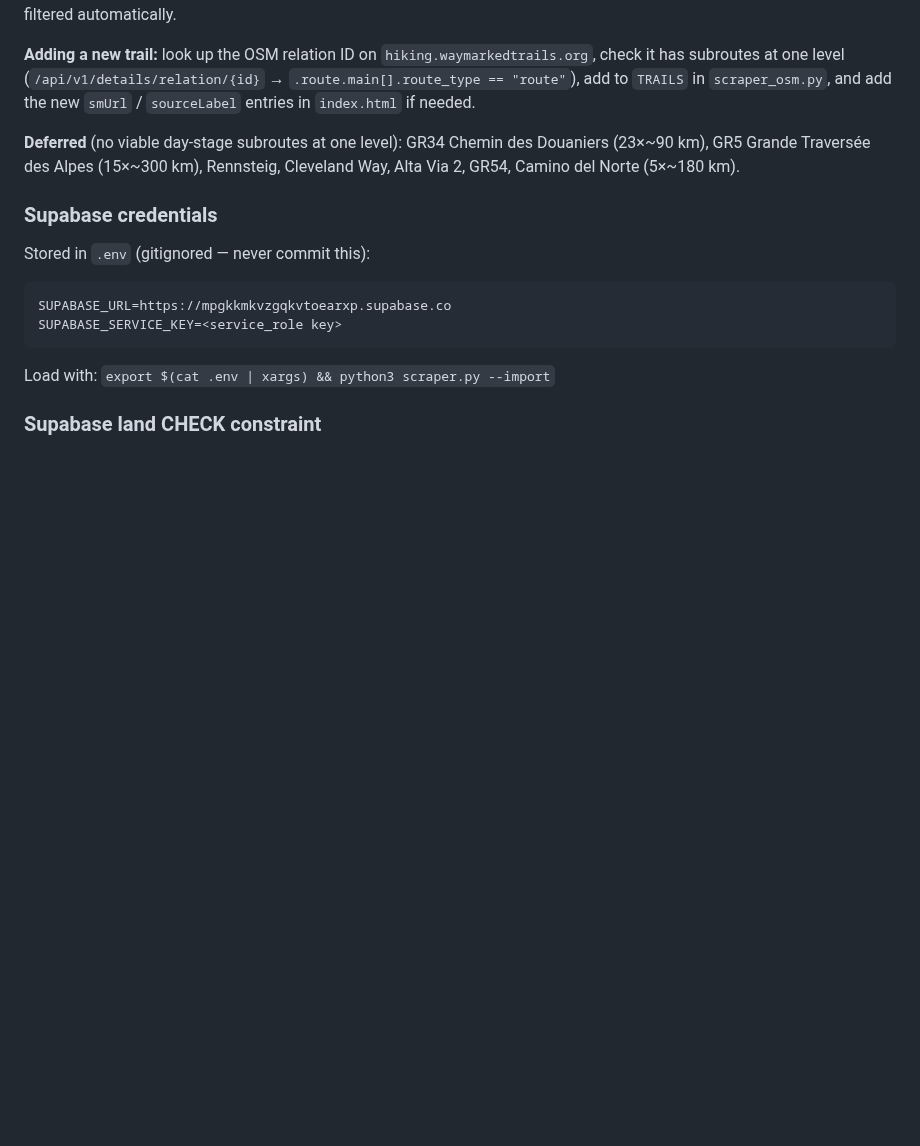
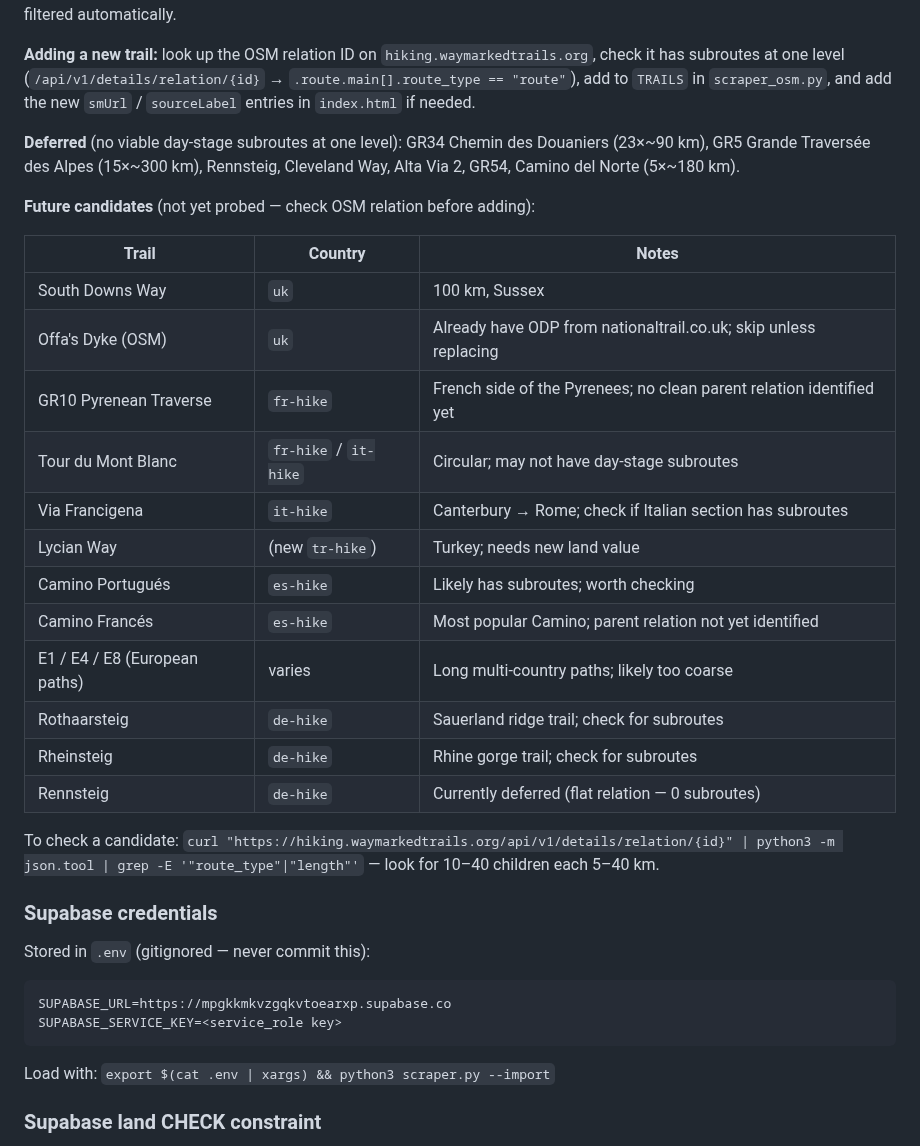
Before and after one commit to jclift-dev/hiking-tracker, a Markdown page: CLAUDE.md, the part around the change. GitHub-like rendering; blank space fills up the shorter version.

Commit message:
Document future OSM trail candidates in CLAUDE.md
Co-Authored-By: Claude Sonnet 4.6 <noreply@anthropic.com>

```diff
--- a/CLAUDE.md
+++ b/CLAUDE.md
@@ -204,6 +204,25 @@ Source: `https://hiking.waymarkedtrails.org/api/v1/details/relation/{osm_id}`
 
 **Deferred** (no viable day-stage subroutes at one level): GR34 Chemin des Douaniers (23×~90 km), GR5 Grande Traversée des Alpes (15×~300 km), Rennsteig, Cleveland Way, Alta Via 2, GR54, Camino del Norte (5×~180 km).
 
+**Future candidates** (not yet probed — check OSM relation before adding):
+
+| Trail | Country | Notes |
+|---|---|---|
+| South Downs Way | `uk` | 100 km, Sussex |
+| Offa's Dyke (OSM) | `uk` | Already have ODP from nationaltrail.co.uk; skip unless replacing |
+| GR10 Pyrenean Traverse | `fr-hike` | French side of the Pyrenees; no clean parent relation identified yet |
+| Tour du Mont Blanc | `fr-hike` / `it-hike` | Circular; may not have day-stage subroutes |
+| Via Francigena | `it-hike` | Canterbury → Rome; check if Italian section has subroutes |
+| Lycian Way | (new `tr-hike`) | Turkey; needs new land value |
+| Camino Portugués | `es-hike` | Likely has subroutes; worth checking |
+| Camino Francés | `es-hike` | Most popular Camino; parent relation not yet identified |
+| E1 / E4 / E8 (European paths) | varies | Long multi-country paths; likely too coarse |
+| Rothaarsteig | `de-hike` | Sauerland ridge trail; check for subroutes |
+| Rheinsteig | `de-hike` | Rhine gorge trail; check for subroutes |
+| Rennsteig | `de-hike` | Currently deferred (flat relation — 0 subroutes) |
+
+To check a candidate: `curl "https://hiking.waymarkedtrails.org/api/v1/details/relation/{id}" | python3 -m json.tool | grep -E '"route_type"|"length"'` — look for 10–40 children each 5–40 km.
+
 ### Supabase credentials
 
 Stored in `.env` (gitignored — never commit this):
```
